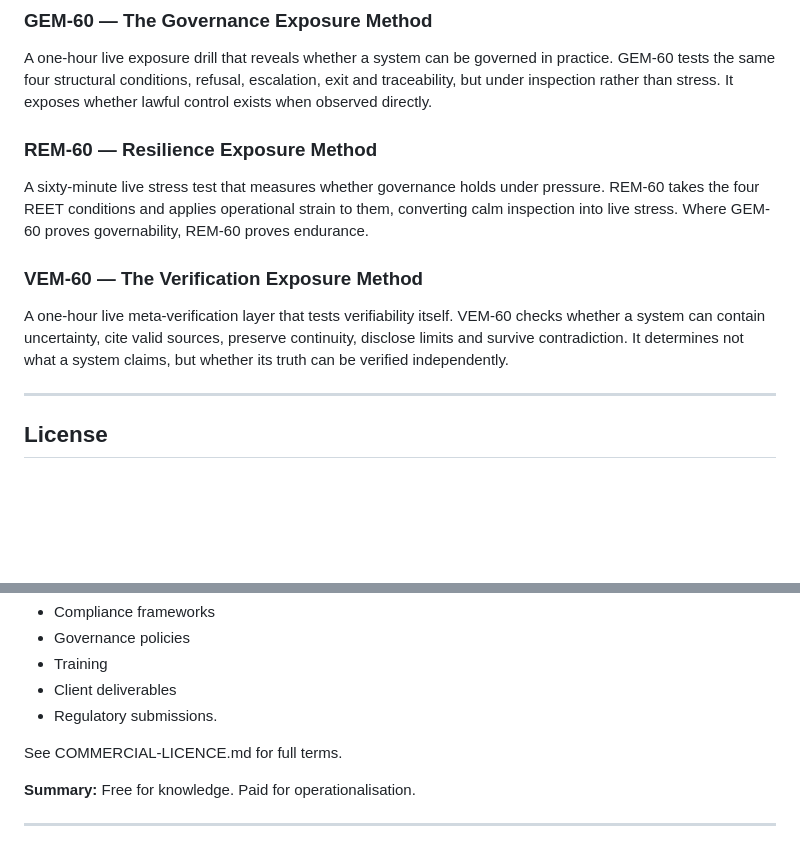
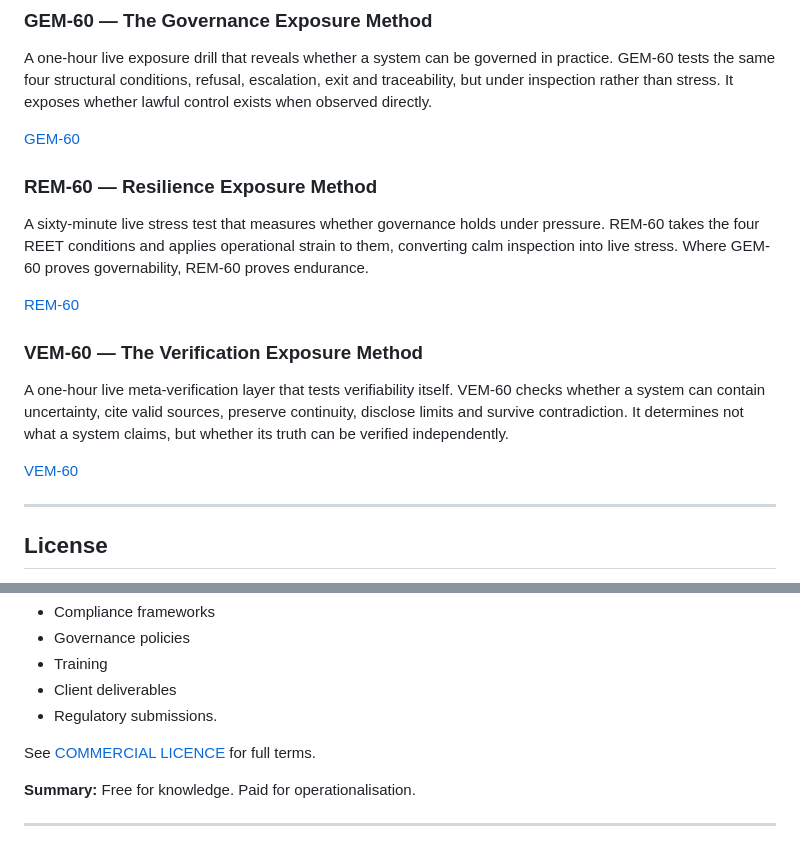
Before and after one commit to russell-parrott/reet, a Markdown page: README.md, 2 parts joined by grey strips. Drawn GitHub-style; blank space fills up the shorter version.

```diff
--- a/README.md
+++ b/README.md
@@ -44,13 +44,20 @@ REET establishes the standard; the tests GEM-60, REM-60 and VEM-60, expose its r
 
 A one-hour live exposure drill that reveals whether a system can be governed in practice. GEM-60 tests the same four structural conditions, refusal, escalation, exit and traceability, but under inspection rather than stress. It exposes whether lawful control exists when observed directly.
 
+[GEM-60](./GEM/README.md)
+
+
 ### REM-60 — Resilience Exposure Method
 
 A sixty-minute live stress test that measures whether governance holds under pressure. REM-60 takes the four REET conditions and applies operational strain to them, converting calm inspection into live stress. Where GEM-60 proves governability, REM-60 proves endurance.
 
+[REM-60](./REM/README.md)
+
 ### VEM-60 — The Verification Exposure Method
 
 A one-hour live meta-verification layer that tests verifiability itself. VEM-60 checks whether a system can contain uncertainty, cite valid sources, preserve continuity, disclose limits and survive contradiction. It determines not what a system claims, but whether its truth can be verified independently.
+
+[VEM-60](./VEM/README.md)
 
 ---
 ## License
@@ -70,7 +77,7 @@ A separate Commercial Licence is required for any use in:
 - Client deliverables
 - Regulatory submissions.
 
-See COMMERCIAL-LICENCE.md for full terms.
+See [COMMERCIAL LICENCE](./COMMERCIAL-LICENCE.md) for full terms.
 
 **Summary:**
 Free for knowledge. Paid for operationalisation.
```
